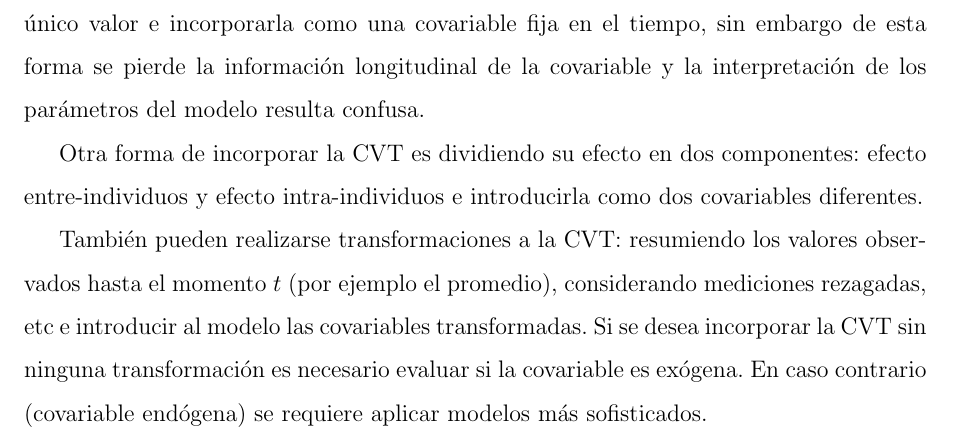
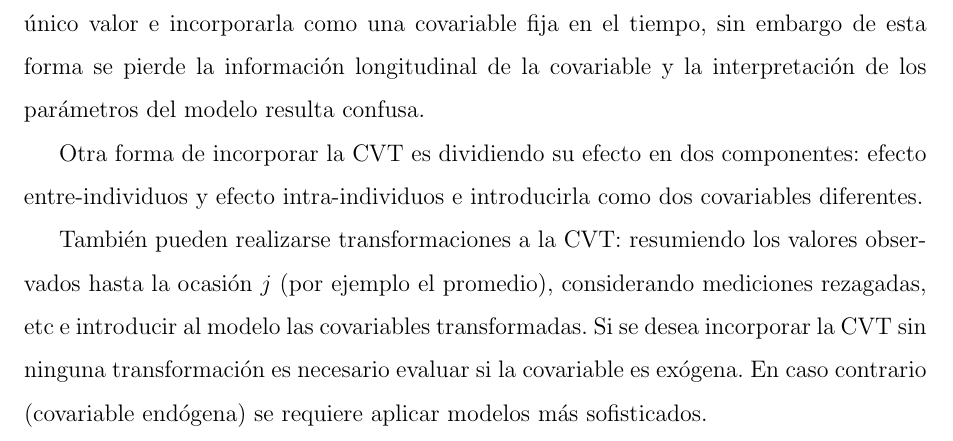
Before and after one commit to ecometto94/Tesis, a LaTeX document (Anteproyecto/Mio/Anteproyecto.tex): part of page 6 of 9, cut so that both start at the same text. Compiled offline with pdfLaTeX.

Commit message:
reemplazar momento por ocasión

```diff
--- a/Anteproyecto/Mio/Anteproyecto.tex
+++ b/Anteproyecto/Mio/Anteproyecto.tex
@@ -152,7 +152,7 @@ parámetros del modelo resulta confusa.
 Otra forma de incorporar la CVT es dividiendo su efecto en dos componentes: efecto entre-individuos y efecto intra-individuos e
 introducirla como dos covariables diferentes.
 
-También pueden realizarse transformaciones a la CVT:  resumiendo los valores observados hasta el momento $t$
+También pueden realizarse transformaciones a la CVT:  resumiendo los valores observados hasta la ocasión $j$
 (por ejemplo el promedio), considerando mediciones rezagadas, etc e introducir al modelo las covariables transformadas.
 Si se desea incorporar la CVT sin ninguna transformación es necesario evaluar si la covariable es exógena. En caso contrario
 (covariable endógena) se requiere aplicar modelos más sofisticados.
```
Also changed, not shown: Anteproyecto/Mio/Anteproyecto.pdf.
